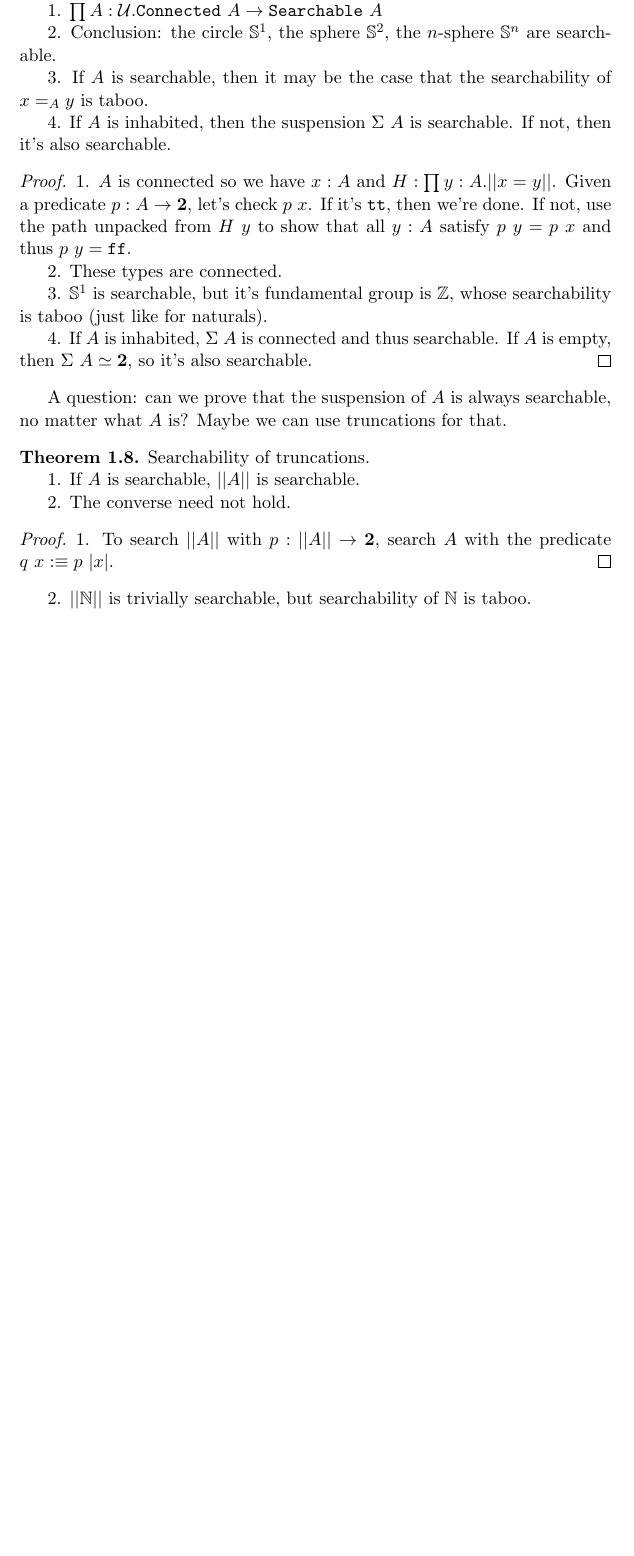
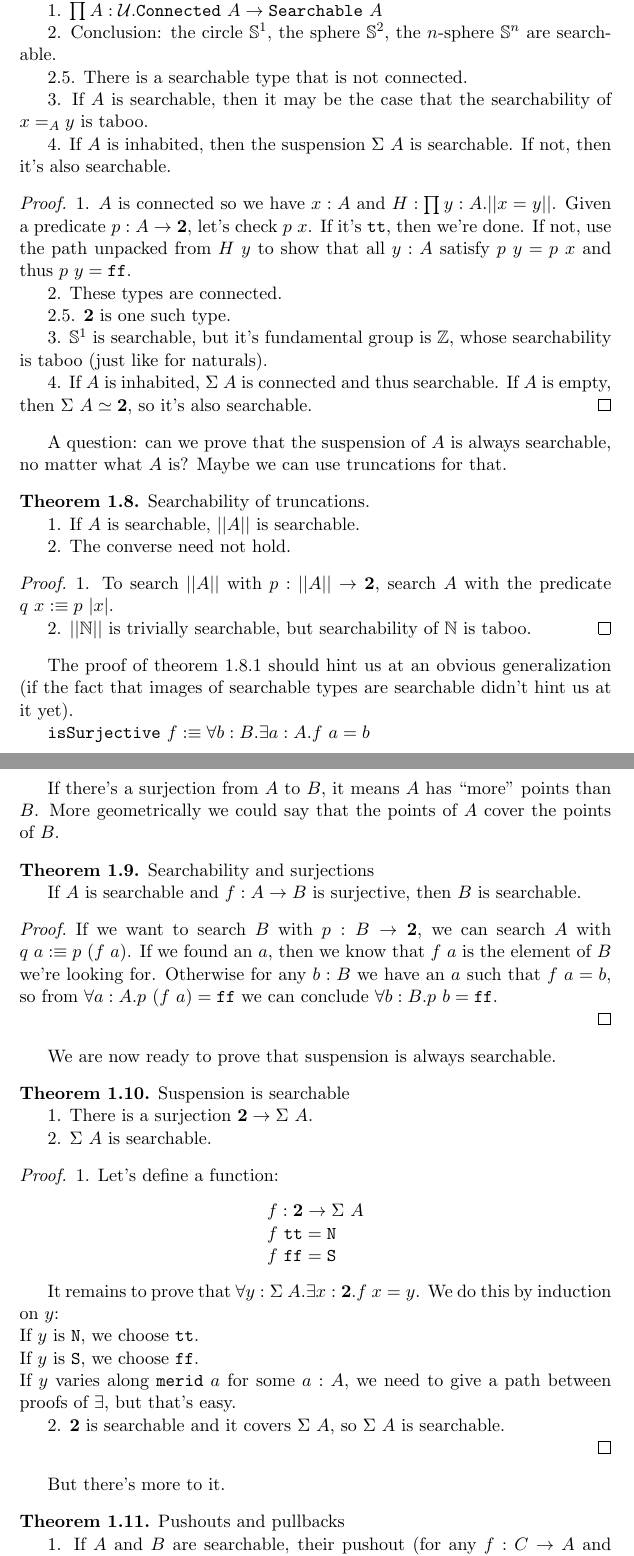
Before and after one commit to wkolowski/HoTT, a LaTeX document (Notes/HoTT.tex): part of page 4 of 4 before the commit and two parts of pages 4 and 5 of 6 after it, the two joined at a grey line, cut so that both start at the same text, the shorter picture padded with empty space. Compiled offline with pdfLaTeX.

Commit message:
Nearly typed all my (so far) notes on searchability.

```diff
--- a/Notes/HoTT.tex
+++ b/Notes/HoTT.tex
@@ -259,6 +268,8 @@ Searchability of connected types.
 
 2. Conclusion: the circle $\Circle$, the sphere $\Sphere$, the $n$-sphere $\nSphere{n}$ are searchable.
 
+2.5. There is a searchable type that is not connected.
+
 3. If $A$ is searchable, then it may be the case that the searchability of $x =_A y$ is taboo.
 
 4. If $A$ is inhabited, then the suspension $\apl{\Susp}{A}$ is searchable. If not, then it's also searchable.
@@ -268,6 +279,8 @@ Searchability of connected types.
 1. $A$ is connected so we have $x : A$ and $H : \dprod{y : A}{\trf{x = y}}$. Given a predicate $p : A \to \Bool$, let's check $\apl{p}{x}$. If it's $\true$, then we're done. If not, use the path unpacked from $\apl{H}{y}$ to show that all $y : A$ satisfy $\apl{p}{y} = \apl{p}{x}$ and thus $\apl{p}{y} = \false$.
 
 2. These types are connected.
+
+2.5. $\Bool$ is one such type.
 
 3. $\Circle$ is searchable, but it's fundamental group is $\Z$, whose searchability is taboo (just like for naturals).
 
@@ -285,6 +298,63 @@ Searchability of truncations.
 \end{theorem}
 \begin{proof}
 1. To search $\trf{A}$ with $p : \trf{A} \to \Bool$, search $A$ with the predicate $\apl{q}{x} \defn \apl{p}{\tri{x}}$.
+
+2. $\trf{\Nat}$ is trivially searchable, but searchability of $\Nat$ is taboo.
 \end{proof}
 
-2. $\trf{\Nat}$ is trivially searchable, but searchability of $\Nat$ is taboo.
+The proof of theorem 1.8.1 should hint us at an obvious generalization (if the fact that images of searchable types are searchable didn't hint us at it yet).
+
+\newcommand{\isSurjective}{\txt{isSurjective}}
+$\apl{\isSurjective}{f} \defn \all{b : B}{\ex{a : A}{\apl{f}{a} = b}}$
+
+If there's a surjection from $A$ to $B$, it means $A$ has ``more'' points than $B$. More geometrically we could say that the points of $A$ cover the points of $B$.
+
+\begin{theorem} Searchability and surjections
+
+If $A$ is searchable and $f : A \to B$ is surjective, then $B$ is searchable.
+
+\end{theorem}
+\begin{proof}
+
+If we want to search $B$ with $p : B \to \Bool$, we can search $A$ with $\apl{q}{a} \defn \apl{p}{(\apl{f}{a})}$. If we found an $a$, then we know that $\apl{f}{a}$ is the element of $B$ we're looking for. Otherwise for any $b : B$ we have an $a$ such that $\apl{f}{a} = b$, so from $\all{a : A}{\apl{p}{(\apl{f}{a})} = \false}$ we can conclude $\all{b : B}{\apl{p}{b}} = \false$.
+
+\end{proof}
+
+We are now ready to prove that suspension is always searchable.
+
+\begin{theorem} Suspension is searchable
+
+1. There is a surjection $\Bool \to \apl{\Susp}{A}$.
+
+2. $\apl{\Susp}{A}$ is searchable.
+
+\end{theorem}
+\newcommand{\SuspNorth}{\txt{N}}
+\newcommand{\SuspSouth}{\txt{S}}
+\newcommand{\SuspMerid}{\txt{merid}}
+\begin{proof}
+
+1. Let's define a function:
+
+\begin{center}
+\begin{tabular}{l}
+$f : \Bool \to \apl{\Susp}{A}$ \\
+$\apl{f}{\true} = \SuspNorth$ \\
+$\apl{f}{\false} = \SuspSouth$ \\
+\end{tabular}
+\end{center}
+
+It remains to prove that $\all{y : \apl{\Susp}{A}}{\ex{x : \Bool}{\apl{f}{x} = y}}$. We do this by induction on $y$: \\
+If $y$ is $\SuspNorth$, we choose $\true$. \\
+If $y$ is $\SuspSouth$, we choose $\false$. \\
+If $y$ varies along $\apl{\SuspMerid}{a}$ for some $a : A$, we need to give a path between proofs of $\exists$, but that's easy.
+
+2. $\Bool$ is searchable and it covers $\apl{\Susp}{A}$, so $\apl{\Susp}{A}$ is searchable.
+
+\end{proof}
+
+But there's more to it.
+
+\begin{theorem} Pushouts and pullbacks
+
+1. If $A$ and $B$ are searchable, their pushout (for any $f : C \to A$ and $g : C \to B$) is searchable.
```
Also changed, not shown: Notes/HoTT.pdf, Notes/HoTT.tex (51 more changed lines).
